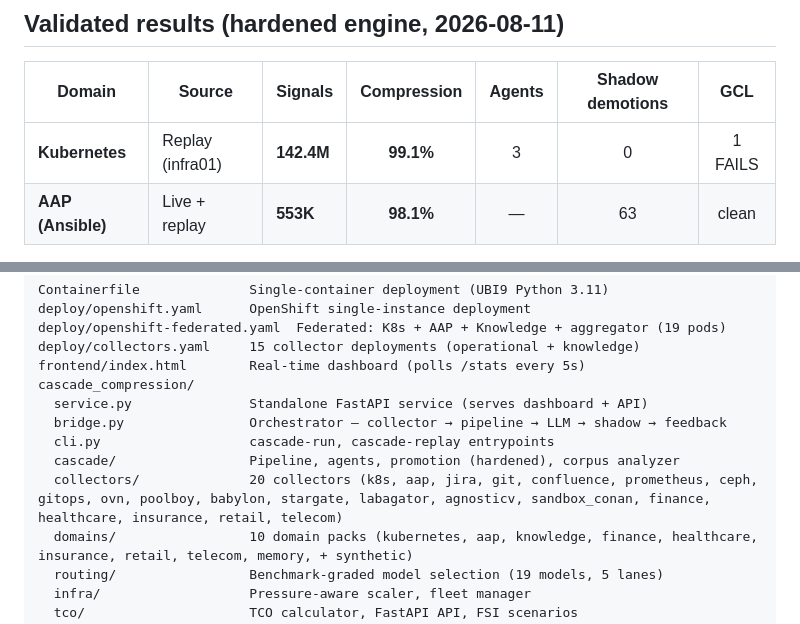
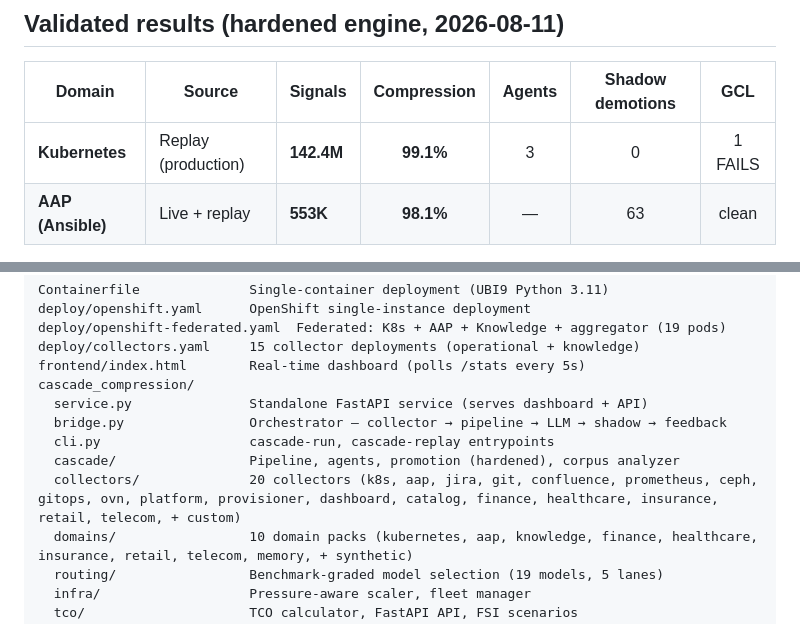
Before and after one commit to jkershawrh/cascade-compression, a Markdown page: README.md, 2 parts joined by grey strips. GitHub-like rendering.

```diff
--- a/README.md
+++ b/README.md
@@ -42,7 +42,7 @@ python3 -m uvicorn cascade_compression.service:app --port 8090
 
 | Domain | Source | Signals | Compression | Agents | Shadow demotions | GCL |
 |--------|--------|---------|:-----------:|:------:|:----------------:|:---:|
-| **Kubernetes** | Replay (infra01) | **142.4M** | **99.1%** | 3 | 0 | 1 FAILS |
+| **Kubernetes** | Replay (production) | **142.4M** | **99.1%** | 3 | 0 | 1 FAILS |
 | **AAP (Ansible)** | Live + replay | **553K** | **98.1%** | — | 63 | clean |
 
 Hardened engine: zero-FN gate, shadow validation (5%), 72h TTL, GCL audit loop. LLM classified 9,685 signals out of 142M (0.007%).
@@ -132,7 +132,7 @@ cascade_compression/
   bridge.py                Orchestrator — collector → pipeline → LLM → shadow → feedback
   cli.py                   cascade-run, cascade-replay entrypoints
   cascade/                 Pipeline, agents, promotion (hardened), corpus analyzer
-  collectors/              20 collectors (k8s, aap, jira, git, confluence, prometheus, ceph, gitops, ovn, poolboy, babylon, stargate, labagator, agnosticv, sandbox_conan, finance, healthcare, insurance, retail, telecom)
+  collectors/              20 collectors (k8s, aap, jira, git, confluence, prometheus, ceph, gitops, ovn, platform, provisioner, dashboard, catalog, finance, healthcare, insurance, retail, telecom, + custom)
   domains/                 10 domain packs (kubernetes, aap, knowledge, finance, healthcare, insurance, retail, telecom, memory, + synthetic)
   routing/                 Benchmark-graded model selection (19 models, 5 lanes)
   infra/                   Pressure-aware scaler, fleet manager
```
Also changed, not shown: docs/cascade-compression-whitepaper.md (+19 -21 lines).
